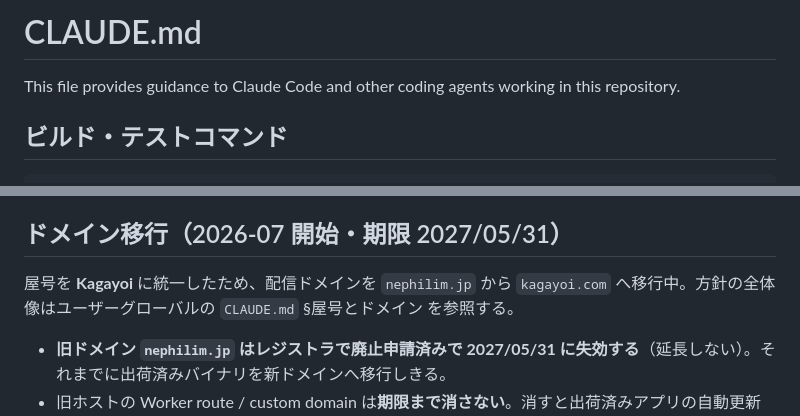
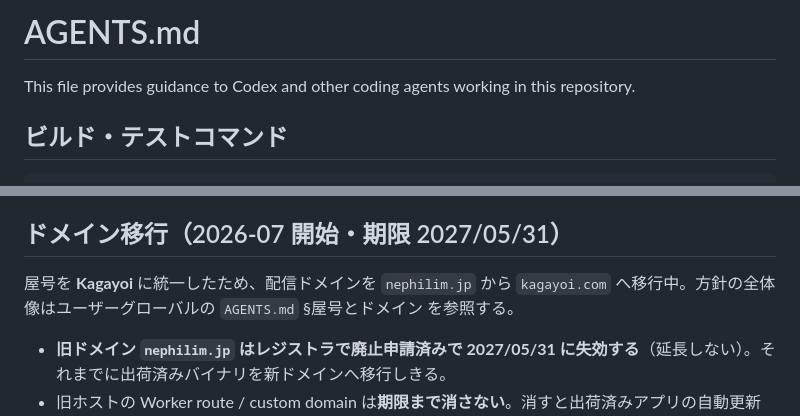
Before and after one commit to 1llum1n4t1s/Ferry, a Markdown page: AGENTS.md, 2 parts joined by grey strips. Rendered like a GitHub page.

Commit message:
作業指示ファイルをAGENTS.mdへ移行

```diff
--- a/CLAUDE.md
+++ b/AGENTS.md
@@ -1,6 +1,6 @@
-# CLAUDE.md
+# AGENTS.md
 
-This file provides guidance to Claude Code and other coding agents working in this repository.
+This file provides guidance to Codex and other coding agents working in this repository.
 
 ## ビルド・テストコマンド
 
@@ -82,7 +82,7 @@ cd infra/cloudflare/relay && pnpm dlx wrangler deploy
 
 ## ドメイン移行（2026-07 開始・期限 2027/05/31）
 
-屋号を **Kagayoi** に統一したため、配信ドメインを `nephilim.jp` から `kagayoi.com` へ移行中。方針の全体像はユーザーグローバルの `CLAUDE.md` §屋号とドメイン を参照する。
+屋号を **Kagayoi** に統一したため、配信ドメインを `nephilim.jp` から `kagayoi.com` へ移行中。方針の全体像はユーザーグローバルの `AGENTS.md` §屋号とドメイン を参照する。
 
 - **旧ドメイン `nephilim.jp` はレジストラで廃止申請済みで 2027/05/31 に失効する**（延長しない）。それまでに出荷済みバイナリを新ドメインへ移行しきる。
 - 旧ホストの Worker route / custom domain は**期限まで消さない**。消すと出荷済みアプリの自動更新が止まる。
```
